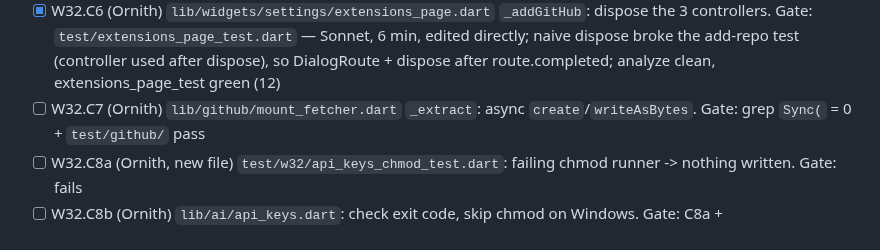
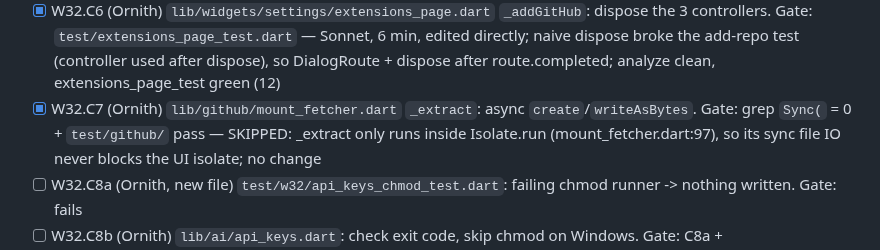
Before and after one commit to berlogabob/TypstSeq, a Markdown page: docs/plans/activity-plan.md, the part around the change. GitHub-like rendering.

Commit message:
W32.C7 skipped: mount extract already runs off the UI isolate (Sonnet)
Co-Authored-By: Claude Fable 5.2 <noreply@anthropic.com>

```diff
--- a/docs/plans/activity-plan.md
+++ b/docs/plans/activity-plan.md
@@ -838,7 +838,7 @@ Phase C, hangs and crashes
 - [x] W32.C4 (Ornith) `lib/workspace_note_merge.dart:308-315`: 30 s timeout on the `typst` process, kill on timeout. Gate: `test/note_merge_test.dart` + grep — Sonnet, 3 min, edited directly (Process.start + 30 s timeout + sigkill); analyze clean, note_merge_test green (26); timeout path not tested
 - [x] W32.C5 (Ornith) `lib/widgets/settings/calendars_page.dart` `_add`, `_edit`: `if (!mounted) return;` after each await. Gate: analyze file — Sonnet, 1 min, 3-line edit; analyze clean; no test
 - [x] W32.C6 (Ornith) `lib/widgets/settings/extensions_page.dart` `_addGitHub`: dispose the 3 controllers. Gate: `test/extensions_page_test.dart` — Sonnet, 6 min, edited directly; naive dispose broke the add-repo test (controller used after dispose), so DialogRoute + dispose after route.completed; analyze clean, extensions_page_test green (12)
-- [ ] W32.C7 (Ornith) `lib/github/mount_fetcher.dart` `_extract`: async `create`/`writeAsBytes`. Gate: grep `Sync(` = 0 + `test/github/` pass
+- [x] W32.C7 (Ornith) `lib/github/mount_fetcher.dart` `_extract`: async `create`/`writeAsBytes`. Gate: grep `Sync(` = 0 + `test/github/` pass — SKIPPED: _extract only runs inside Isolate.run (mount_fetcher.dart:97), so its sync file IO never blocks the UI isolate; no change
 - [ ] W32.C8a (Ornith, new file) `test/w32/api_keys_chmod_test.dart`: failing chmod runner -> nothing written. Gate: fails
 - [ ] W32.C8b (Ornith) `lib/ai/api_keys.dart`: check exit code, skip chmod on Windows. Gate: C8a + `test/api_keys_mirror_test.dart`
 - [ ] W32.C9a (Ornith, new file) `packages/tylog_core/test/vault_settings_io_test.dart`: throwing storage -> exception, not `incompatibleVault`. Gate: fails
```
